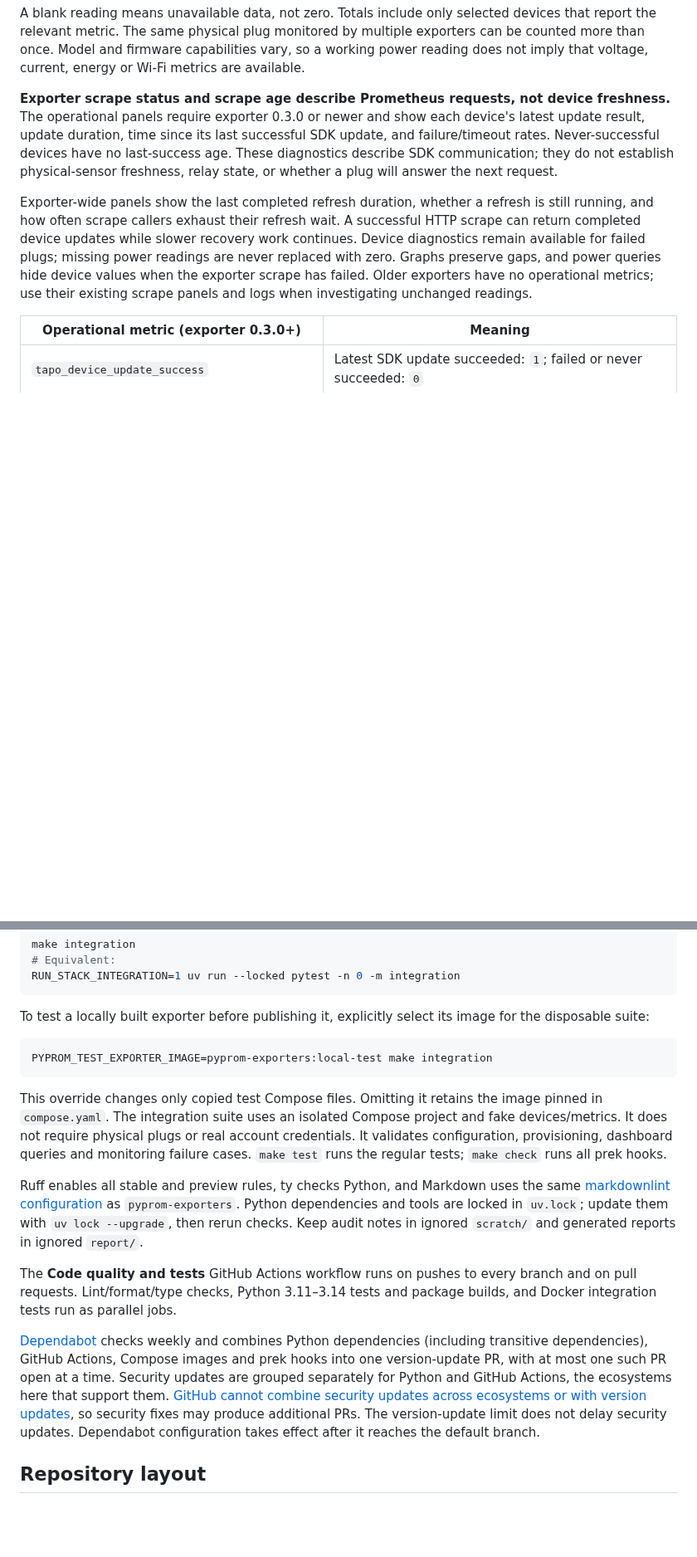
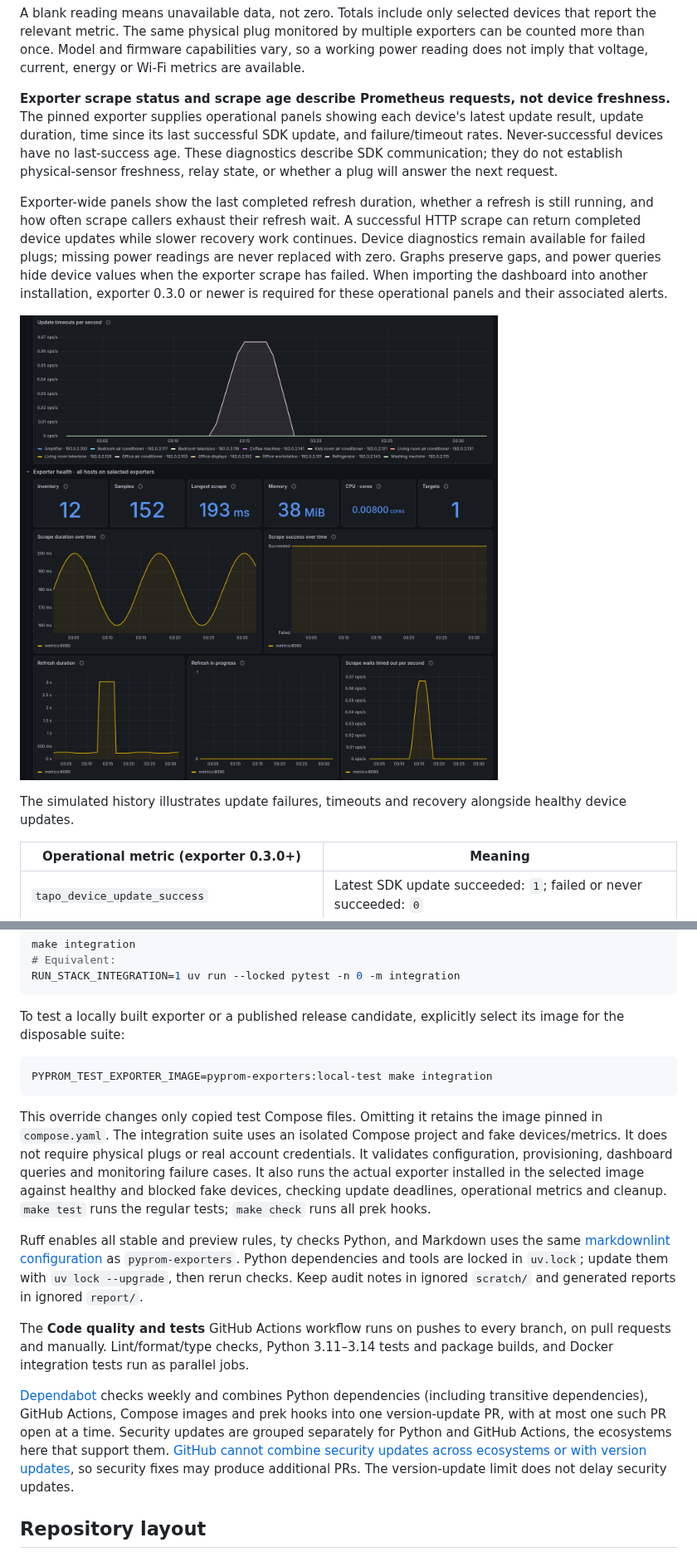
Before and after one commit to andylamp/grafana-tp-link, a Markdown page: README.md, 2 parts joined by grey strips. Shown at 83% size. GitHub-like rendering; pictures changed too: assets/exporter-health.png (added); blank space fills up the shorter version.

````diff
--- a/README.md
+++ b/README.md
@@ -411,17 +432,20 @@ A blank reading means unavailable data, not zero. Totals include only selected d
 The same physical plug monitored by multiple exporters can be counted more than once. Model and firmware capabilities
 vary, so a working power reading does not imply that voltage, current, energy or Wi-Fi metrics are available.
 
-**Exporter scrape status and scrape age describe Prometheus requests, not device freshness.** The operational panels
-require exporter 0.3.0 or newer and show each device's latest update result, update duration, time since its last successful
+**Exporter scrape status and scrape age describe Prometheus requests, not device freshness.** The pinned exporter
+supplies operational panels showing each device's latest update result, update duration, time since its last successful
 SDK update, and failure/timeout rates. Never-successful devices have no last-success age. These diagnostics describe SDK
 communication; they do not establish physical-sensor freshness, relay state, or whether a plug will answer the next request.
 
 Exporter-wide panels show the last completed refresh duration, whether a refresh is still running, and how often scrape
 callers exhaust their refresh wait. A successful HTTP scrape can return completed device updates while slower recovery
-work continues.
-Device diagnostics remain available for failed plugs; missing power readings are never replaced with zero. Graphs preserve
-gaps, and power queries hide device values when the exporter scrape has failed. Older exporters have no operational metrics;
-use their existing scrape panels and logs when investigating unchanged readings.
+work continues. Device diagnostics remain available for failed plugs; missing power readings are never replaced with zero.
+Graphs preserve gaps, and power queries hide device values when the exporter scrape has failed. When importing the dashboard
+into another installation, exporter 0.3.0 or newer is required for these operational panels and their associated alerts.
+
+![Device update and exporter performance panels with simulated failure and recovery history](assets/exporter-health.png)
+
+The simulated history illustrates update failures, timeouts and recovery alongside healthy device updates.
 
 | Operational metric (exporter 0.3.0+) | Meaning |
 | --- | --- |
@@ -491,7 +515,7 @@ make integration
 RUN_STACK_INTEGRATION=1 uv run --locked pytest -n 0 -m integration
 ```
 
-To test a locally built exporter before publishing it, explicitly select its image for the disposable suite:
+To test a locally built exporter or a published release candidate, explicitly select its image for the disposable suite:
 
 ```sh
 PYPROM_TEST_EXPORTER_IMAGE=pyprom-exporters:local-test make integration
@@ -500,6 +524,8 @@ PYPROM_TEST_EXPORTER_IMAGE=pyprom-exporters:local-test make integration
 This override changes only copied test Compose files. Omitting it retains the image pinned in `compose.yaml`.
 The integration suite uses an isolated Compose project and fake devices/metrics. It does not require physical plugs
 or real account credentials. It validates configuration, provisioning, dashboard queries and monitoring failure cases.
+It also runs the actual exporter installed in the selected image against healthy and blocked fake devices, checking
+update deadlines, operational metrics and cleanup.
 `make test` runs the regular tests; `make check` runs all prek hooks.
 
 Ruff enables all stable and preview rules, ty checks Python, and Markdown uses the same
@@ -507,7 +533,7 @@ Ruff enables all stable and preview rules, ty checks Python, and Markdown uses t
 Python dependencies and tools are locked in `uv.lock`; update them with `uv lock --upgrade`, then rerun checks.
 Keep audit notes in ignored `scratch/` and generated reports in ignored `report/`.
 
-The **Code quality and tests** GitHub Actions workflow runs on pushes to every branch and on pull requests.
+The **Code quality and tests** GitHub Actions workflow runs on pushes to every branch, on pull requests and manually.
 Lint/format/type checks, Python 3.11–3.14 tests and package builds, and Docker integration tests run as parallel jobs.
 
 [Dependabot](.github/dependabot.yml) checks weekly and combines Python dependencies (including transitive dependencies),
@@ -515,7 +541,6 @@ GitHub Actions, Compose images and prek hooks into one version-update PR, with a
 Security updates are grouped separately for Python and GitHub Actions, the ecosystems here that support them.
 [GitHub cannot combine security updates across ecosystems or with version updates](https://docs.github.com/en/code-security/concepts/supply-chain-security/dependabot-security-updates#about-grouped-security-updates),
 so security fixes may produce additional PRs. The version-update limit does not delay security updates.
-Dependabot configuration takes effect after it reaches the default branch.
 
 ## Repository layout
 
````
Also changed, not shown: other parts of README.md (+46 -25 lines), assets/power-dashboard.png.
